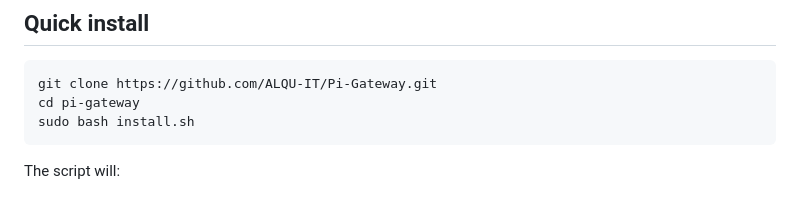
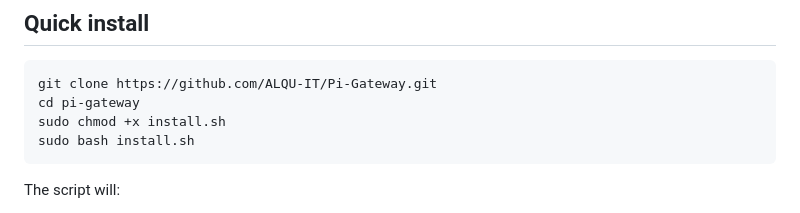
Before and after one commit to ALQU-IT/pi-nat64, a Markdown page: README.md, the part around the change. Rendered like a GitHub page.

````diff
--- a/README.md
+++ b/README.md
@@ -41,6 +41,7 @@ Internet (IPv6 only)
 ```bash
 git clone https://github.com/ALQU-IT/Pi-Gateway.git
 cd pi-gateway
+sudo chmod +x install.sh
 sudo bash install.sh
 ```
 
````
